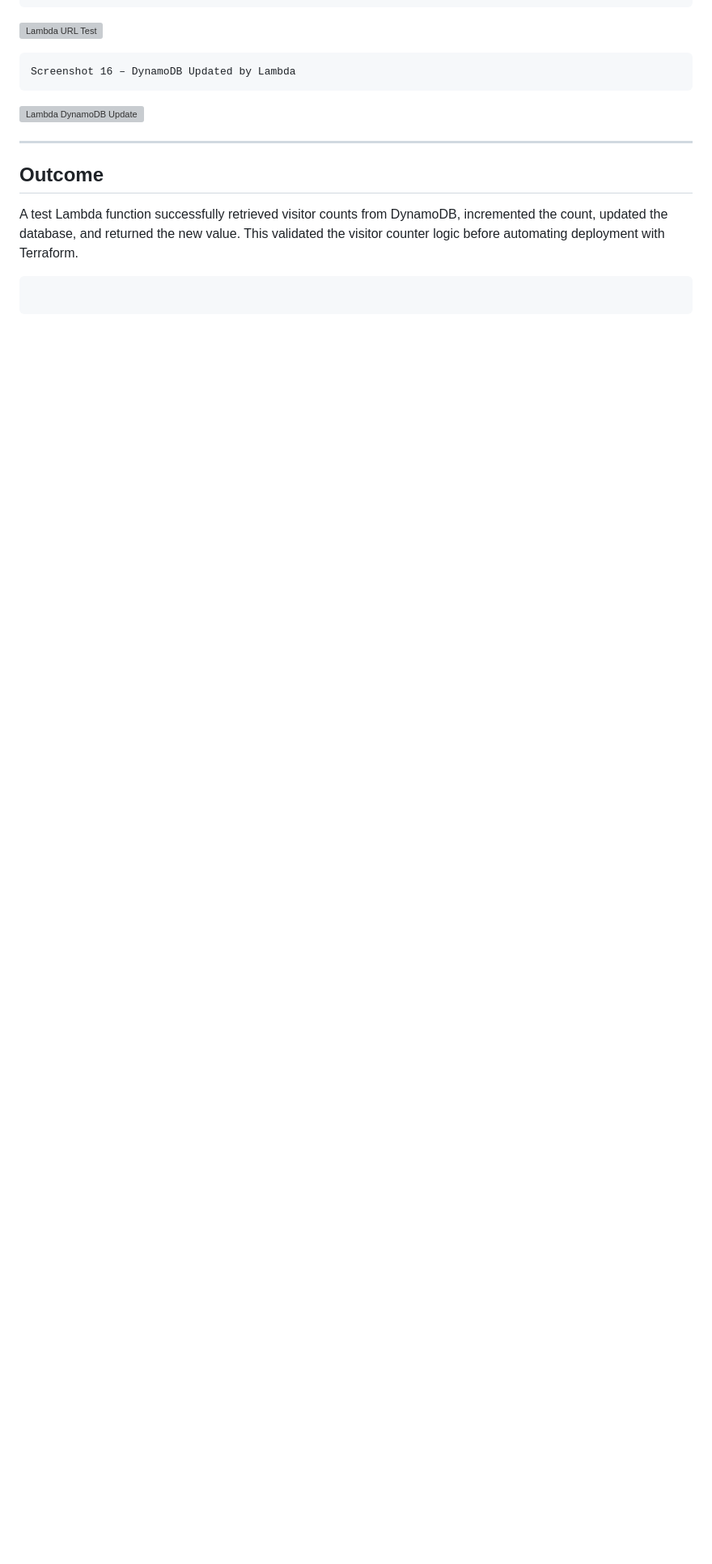
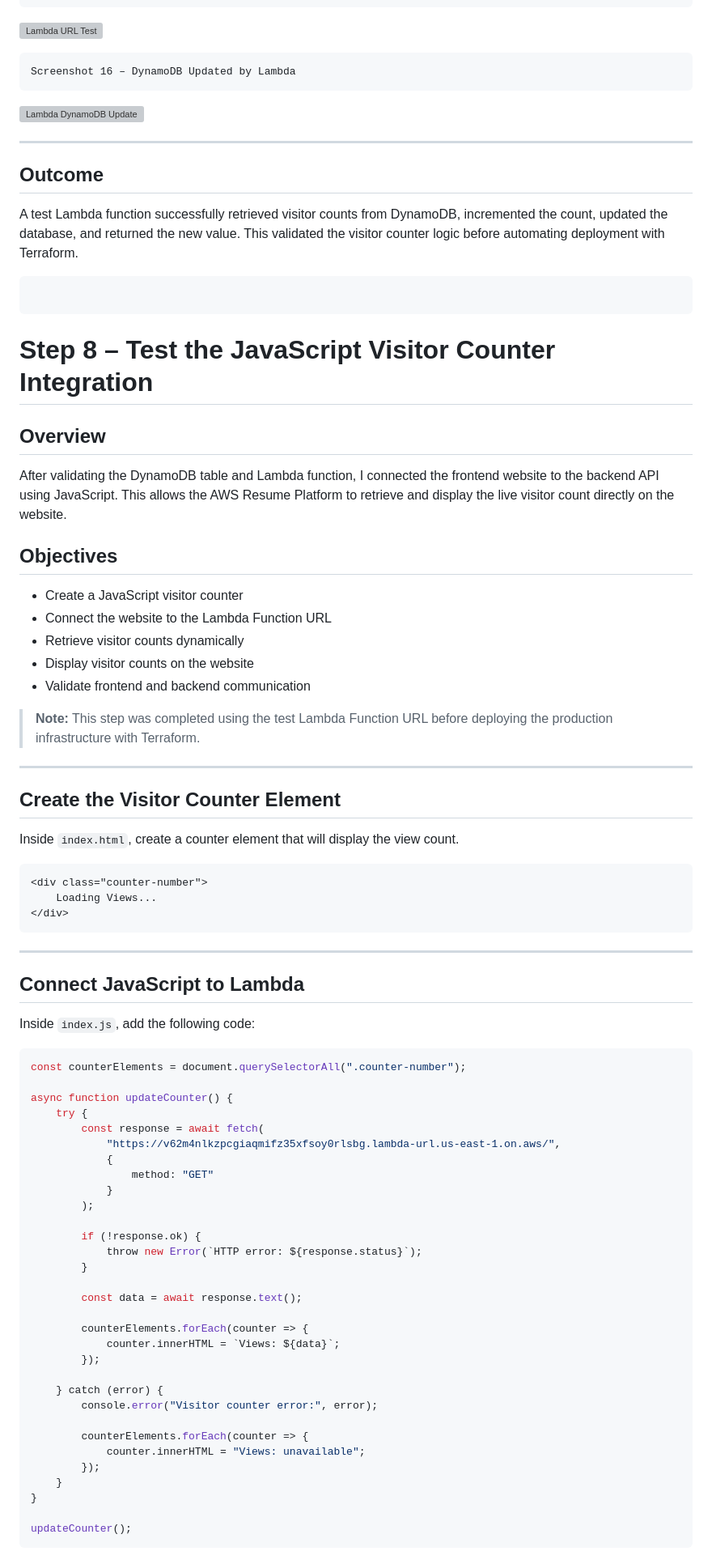
Before and after one commit to nambroise/Aws-resume-platform, a Markdown page: docs/STEP-BY-STEP.md, the part around one of its changes. Shown at 81% size. Rendered like a GitHub page; blank space fills up the shorter version; grey boxes are pictures that could not be loaded.

````diff
--- a/docs/STEP-BY-STEP.md
+++ b/docs/STEP-BY-STEP.md
@@ -927,3 +927,71 @@ A test Lambda function successfully retrieved visitor counts from DynamoDB, incr
 
 ```
 ```
+# Step 8 – Test the JavaScript Visitor Counter Integration
+
+## Overview
+
+After validating the DynamoDB table and Lambda function, I connected the frontend website to the backend API using JavaScript. This allows the AWS Resume Platform to retrieve and display the live visitor count directly on the website.
+
+## Objectives
+
+* Create a JavaScript visitor counter
+* Connect the website to the Lambda Function URL
+* Retrieve visitor counts dynamically
+* Display visitor counts on the website
+* Validate frontend and backend communication
+
+> **Note:** This step was completed using the test Lambda Function URL before deploying the production infrastructure with Terraform.
+
+---
+
+## Create the Visitor Counter Element
+
+Inside `index.html`, create a counter element that will display the view count.
+
+```html
+<div class="counter-number">
+    Loading Views...
+</div>
+```
+
+---
+
+## Connect JavaScript to Lambda
+
+Inside `index.js`, add the following code:
+
+```javascript
+const counterElements = document.querySelectorAll(".counter-number");
+
+async function updateCounter() {
+    try {
+        const response = await fetch(
+            "https://v62m4nlkzpcgiaqmifz35xfsoy0rlsbg.lambda-url.us-east-1.on.aws/",
+            {
+                method: "GET"
+            }
+        );
+
+        if (!response.ok) {
+            throw new Error(`HTTP error: ${response.status}`);
+        }
+
+        const data = await response.text();
+
+        counterElements.forEach(counter => {
+            counter.innerHTML = `Views: ${data}`;
+        });
+
+    } catch (error) {
+        console.error("Visitor counter error:", error);
+
+        counterElements.forEach(counter => {
+            counter.innerHTML = "Views: unavailable";
+        });
+    }
+}
+
+updateCounter();
+```
+
````
Also changed, not shown: other parts of docs/STEP-BY-STEP.md (+199 -0 lines).
